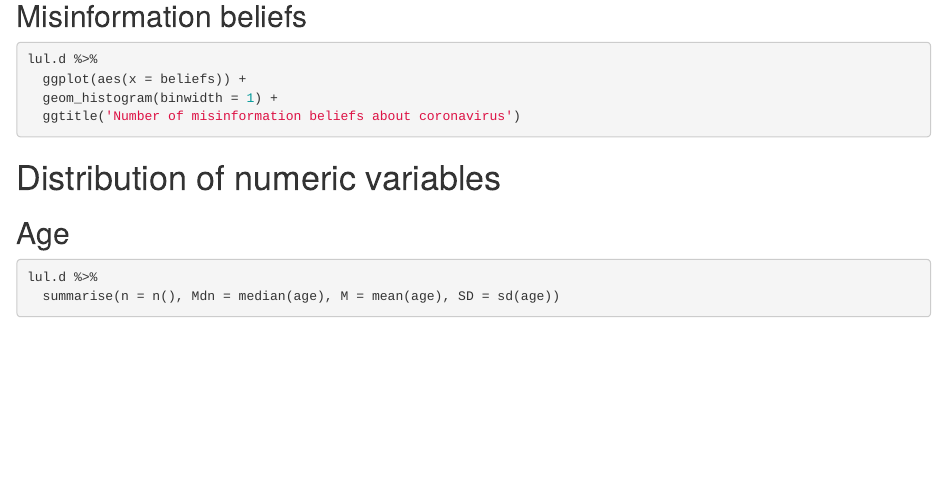
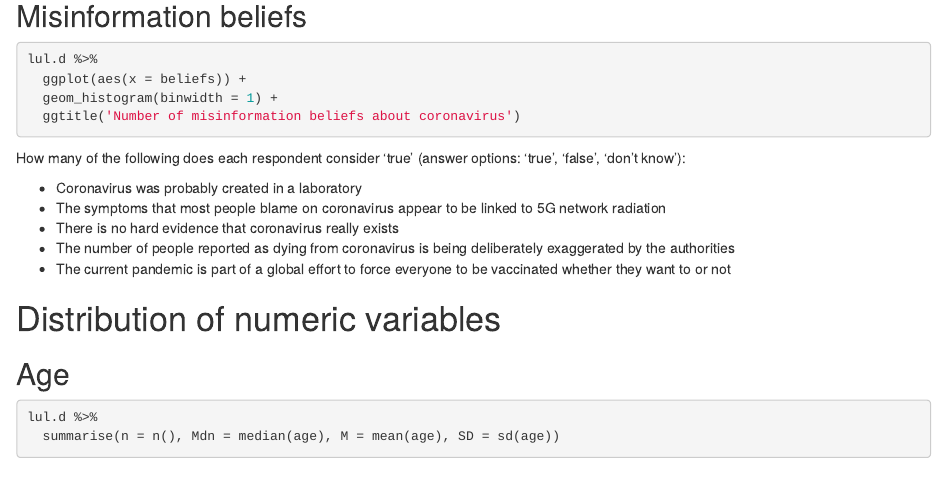
Before and after one commit to daniel-allington/7AAVDM27-week7-seminar, an R Markdown document (misinfo-analysis.Rmd): the page in a window 1100 px wide, from 730 px down. Rendered offline with R 4.5, knitr and Pandoc, with nearby package versions; the code chunks are not run, so their results and figures are left out.

Commit message:
Spell out misinformation belief statements

````diff
--- a/misinfo-analysis.Rmd
+++ b/misinfo-analysis.Rmd
@@ -2,7 +2,9 @@
 title: "Coronavirus misinformation beliefs"
 author: "Daniel Allington"
 date: "3/9/2022"
-output: html_document
+output:
+  word_document: default
+  html_document: default
 ---
 
 ```{r setup, include=FALSE}
@@ -65,6 +66,14 @@ lul.d %>%
   ggtitle('Number of misinformation beliefs about coronavirus')
 ```
 
+How many of the following does each respondent consider 'true' (answer options: 'true', 'false', 'don't know'):
+
+* Coronavirus was probably created in a laboratory
+* The symptoms that most people blame on coronavirus appear to be linked to 5G network radiation
+* There is no hard evidence that coronavirus really exists
+* The number of people reported as dying from coronavirus is being deliberately exaggerated by the authorities
+* The current pandemic is part of a global effort to force everyone to be vaccinated whether they want to or not
+
 # Distribution of numeric variables
 ## Age
 ```{r}
````
Also changed, not shown: misinfo-analysis.Rmd (1 more changed lines).
